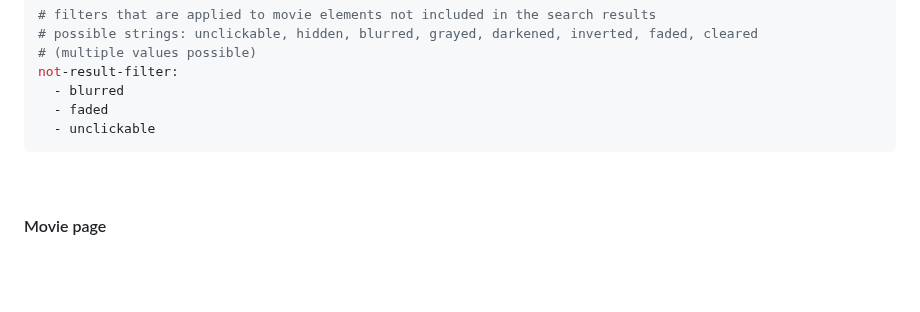
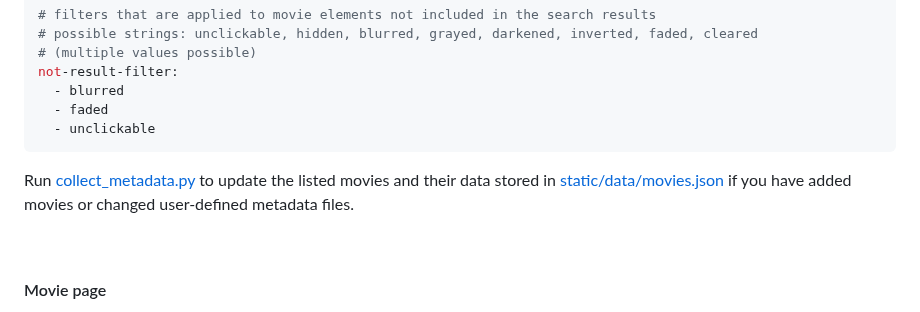
Before and after one commit to FabianBartl/Filmbibliothek, a Markdown page: README.md, the part around the change. GitHub-like rendering; blank space fills up the shorter version.

````diff
--- a/README.md
+++ b/README.md
@@ -48,6 +48,8 @@ not-result-filter:
   - faded
   - unclickable
 ```
+
+Run [collect_metadata.py](collect_metadata.py) to update the listed movies and their data stored in [static/data/movies.json](static/data/movies.json) if you have added movies or changed user-defined metadata files.
 
 <br>
 
````
